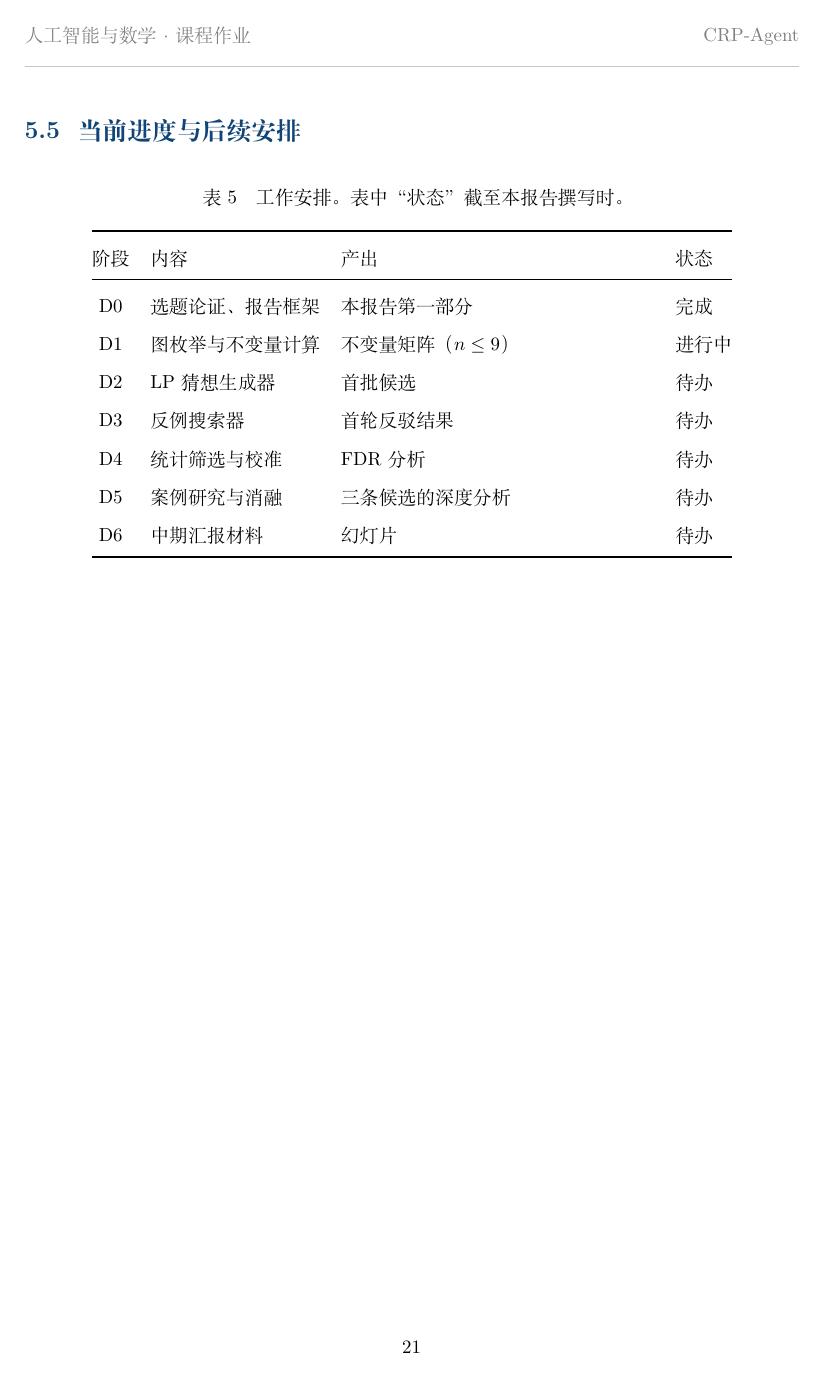
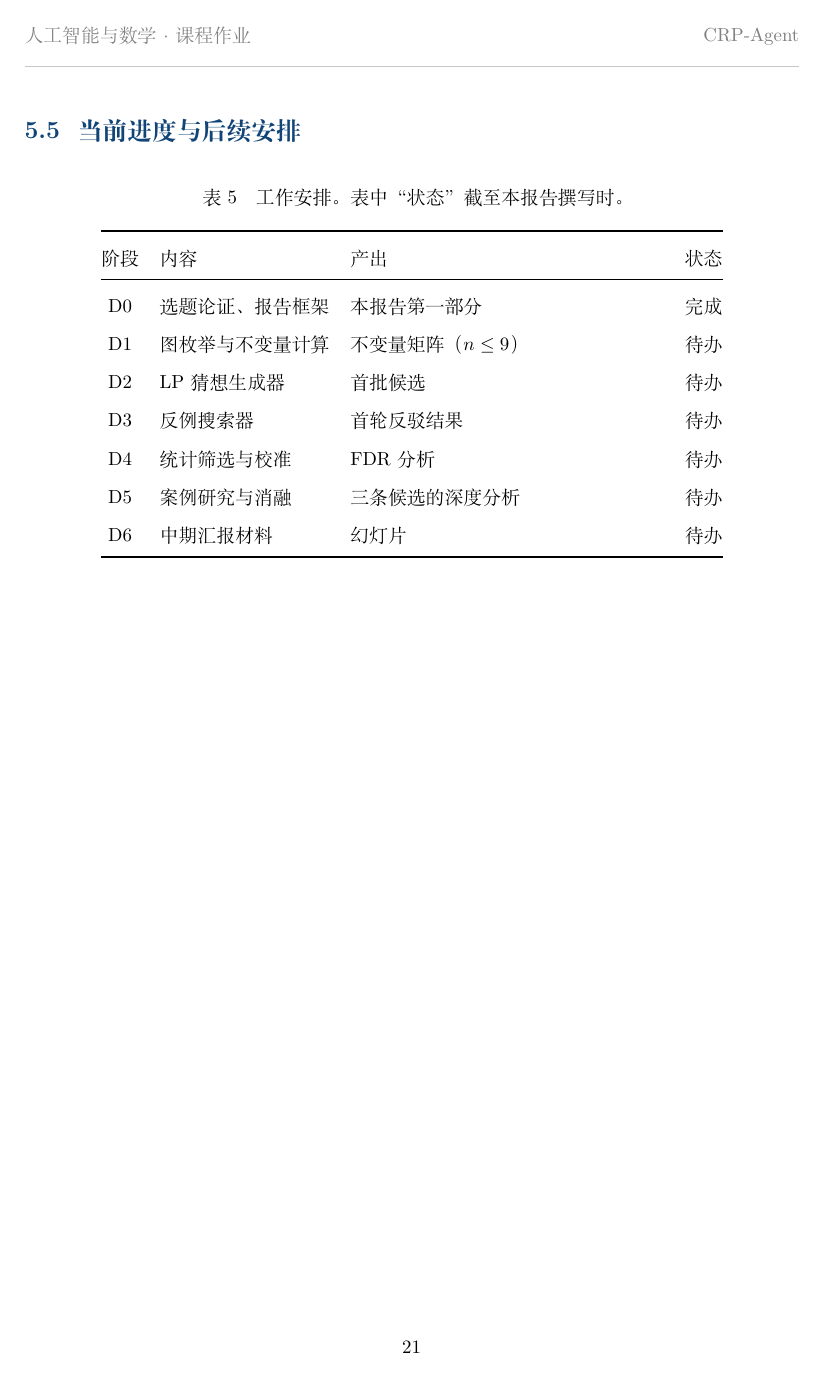
Before and after one commit to Xiaofanfan022/AI4MathHomework, a LaTeX document (report/main.tex, which reads report/sections/05-roadmap.tex): page 25 of 27. Compiled offline with XeLaTeX.

Commit message:
report: 更新进度表状态（D1 尚未开始）

```diff
--- a/report/sections/05-roadmap.tex
+++ b/report/sections/05-roadmap.tex
@@ -195,7 +195,7 @@
 阶段 & 内容 & 产出 & 状态 \\
 \midrule
 D0 & 选题论证、报告框架 & 本报告第一部分 & 完成 \\
-D1 & 图枚举与不变量计算 & 不变量矩阵（$n\le 9$） & 进行中 \\
+D1 & 图枚举与不变量计算 & 不变量矩阵（$n\le 9$） & 待办 \\
 D2 & LP 猜想生成器 & 首批候选 & 待办 \\
 D3 & 反例搜索器 & 首轮反驳结果 & 待办 \\
 D4 & 统计筛选与校准 & FDR 分析 & 待办 \\
```
Also changed, not shown: report/main.pdf.
